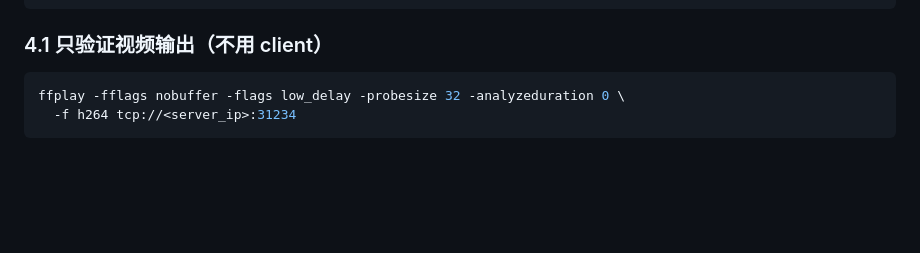
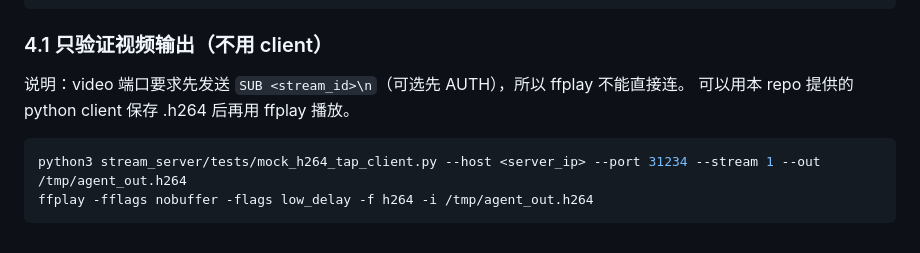
Before and after one commit to 962125862/myworkspace, a Markdown page: deploy/RUNBOOK_strem_agent.md, the part around the change. Drawn GitHub-style; blank space fills up the shorter version.

Commit message:
docs: note video port requires SUB handshake; add mock client test

````diff
--- a/deploy/RUNBOOK_strem_agent.md
+++ b/deploy/RUNBOOK_strem_agent.md
@@ -129,7 +129,10 @@ ls -l /tmp/agent_frame.png
 
 ### 4.1 只验证视频输出（不用 client）
 
+说明：video 端口要求先发送 `SUB <stream_id>\n`（可选先 AUTH），所以 ffplay 不能直接连。
+可以用本 repo 提供的 python client 保存 .h264 后再用 ffplay 播放。
+
 ```bash
-ffplay -fflags nobuffer -flags low_delay -probesize 32 -analyzeduration 0 \
-  -f h264 tcp://<server_ip>:31234
+python3 stream_server/tests/mock_h264_tap_client.py --host <server_ip> --port 31234 --stream 1 --out /tmp/agent_out.h264
+ffplay -fflags nobuffer -flags low_delay -f h264 -i /tmp/agent_out.h264
 ```
````
